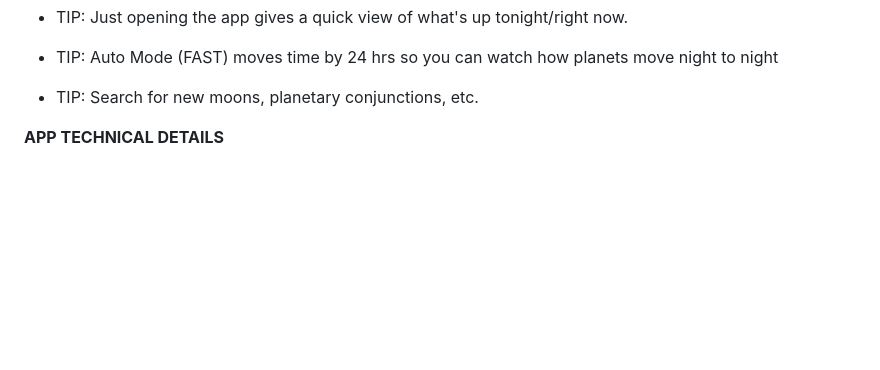
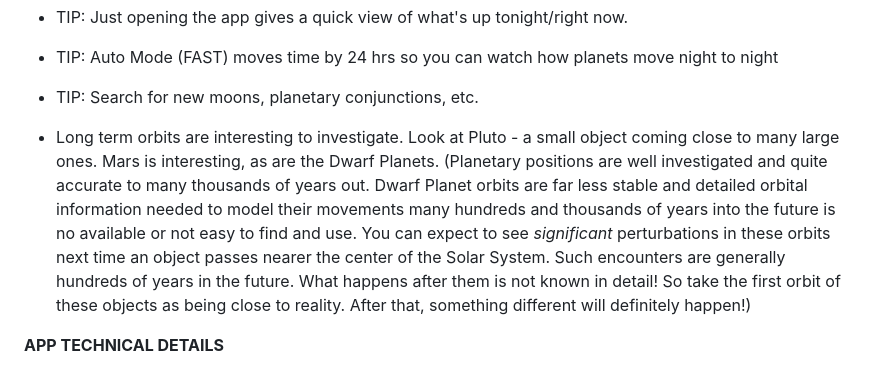
Before and after one commit to bhugh/ThePlanets, a Markdown page: README.md, the part around one of its changes. Rendered like a GitHub page; blank space fills up the shorter version.

```diff
--- a/README.md
+++ b/README.md
@@ -52,6 +53,8 @@ _App Usage Tips - What you need to know to make it work_
 
  * TIP: Search for new moons, planetary conjunctions, etc.
 
+ * Long term orbits are interesting to investigate. Look at Pluto - a small object coming close to many large ones.  Mars is interesting, as are the Dwarf Planets.  (Planetary positions are well investigated and quite accurate to many thousands of years out.  Dwarf Planet orbits are far less stable and detailed orbital information needed to model their movements many hundreds and thousands of years into the future is no available or  not easy to find and use.  You can expect to see *significant* perturbations in these orbits next time an object passes nearer the center of the Solar System.  Such encounters are generally hundreds of years in the future. What happens after them is not known in detail! So take the first orbit of these objects as being close to reality.  After that, something different will definitely happen!)
+
 
 **APP TECHNICAL DETAILS**
 
```
Also changed, not shown: other parts of README.md (+1 -0 lines).
